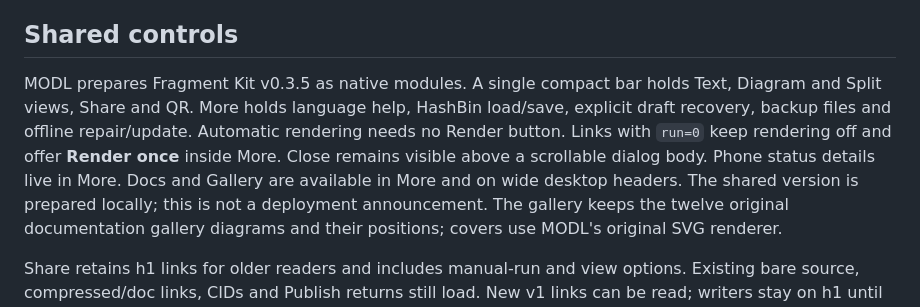
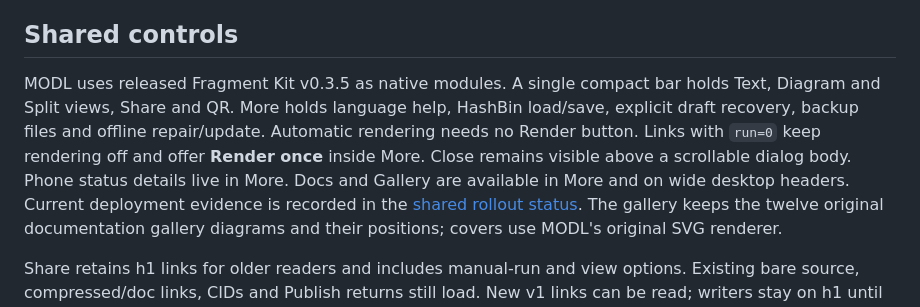
Before and after one commit to curtcox/modl, a Markdown page: README.md, the part around the change. Drawn GitHub-style.

Commit message:
Record the released compact interface

```diff
--- a/README.md
+++ b/README.md
@@ -60,14 +60,14 @@ The production app is [https://modl.hashbin.page/](https://modl.hashbin.page/).
 
 ## Shared controls
 
-MODL prepares Fragment Kit v0.3.5 as native modules. A single compact bar holds
+MODL uses released Fragment Kit v0.3.5 as native modules. A single compact bar holds
 Text, Diagram and Split views, Share and QR. More holds language help, HashBin
 load/save, explicit draft recovery, backup files and offline repair/update.
 Automatic rendering needs no Render button. Links with `run=0` keep rendering
 off and offer **Render once** inside More. Close remains visible above a
 scrollable dialog body. Phone status details live in More.
 Docs and Gallery are available in More and on wide desktop headers.
-The shared version is prepared locally; this is not a deployment announcement.
+Current deployment evidence is recorded in the [shared rollout status](https://github.com/curtcox/Tools-for-pages-with-state-in-URL-fragments/blob/main/todo/rollout-status.md).
 The gallery keeps the twelve original documentation gallery diagrams and their
 positions; covers use MODL's original SVG renderer.
 
```
